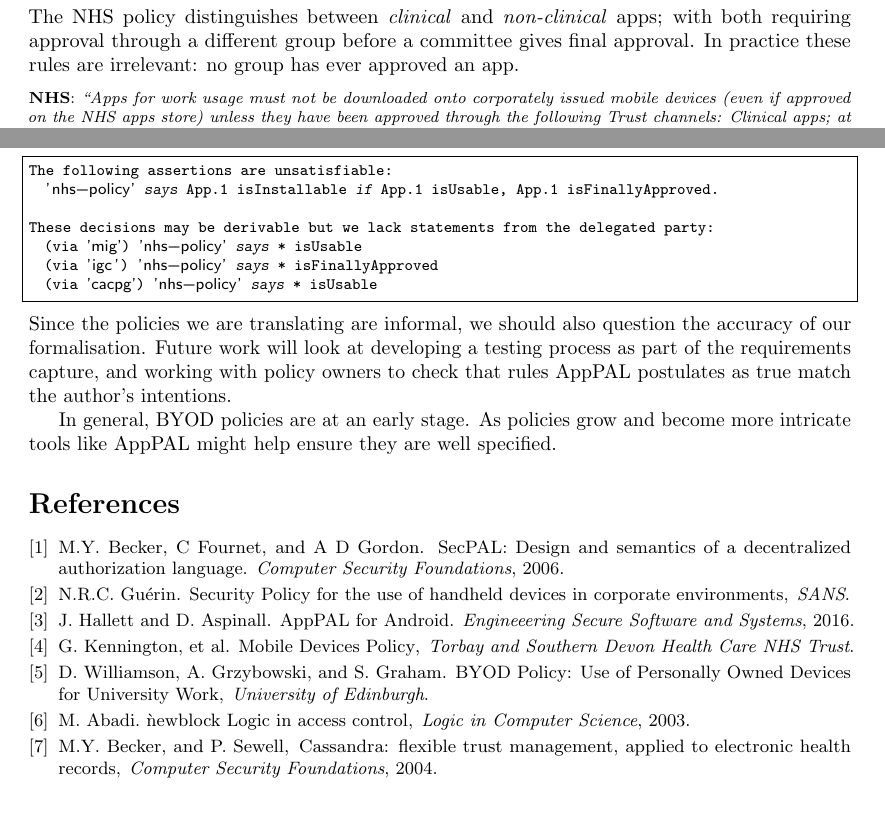
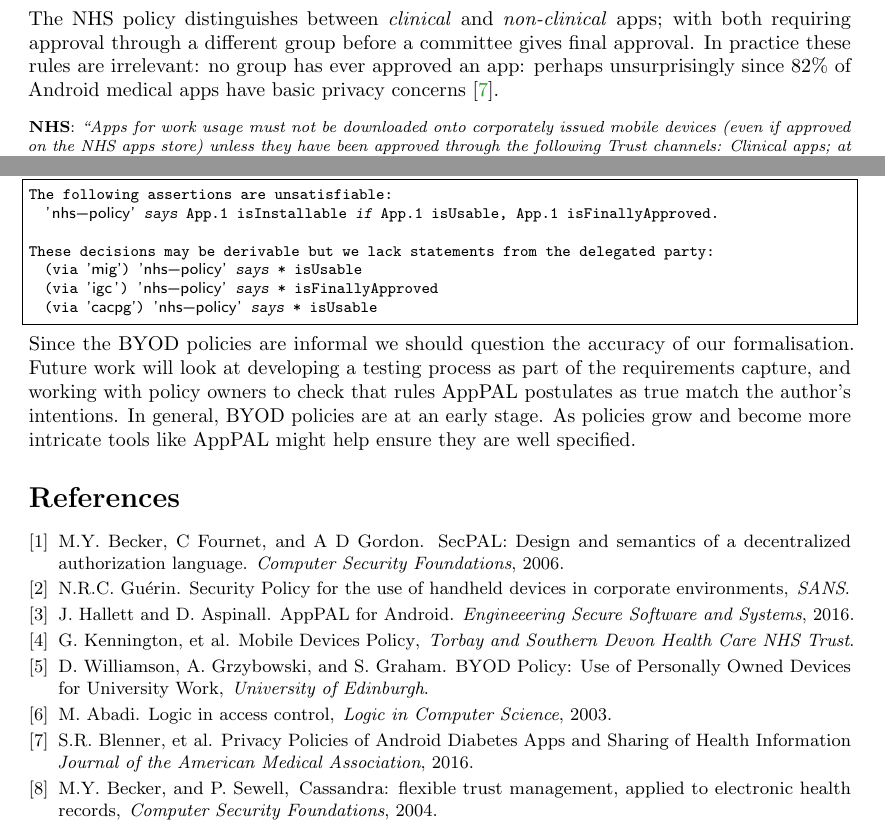
Before and after one commit to apppal/ifm-ds-2016-policies, a LaTeX paper (paper.tex): two parts of pages 2 and 3 of 3, joined at a grey line, cut so that both start at the same text. Compiled offline with pdfLaTeX.

Commit message:
last of davids edits and additional citaiton

```diff
--- a/paper.tex
+++ b/paper.tex
@@ -96,7 +96,8 @@ available on the intranet.''}]
 \end{lstlisting}
 The NHS policy distinguishes between \emph{clinical} and \emph{non-clinical} apps;
     with both requiring approval through a different group before a committee gives final approval.
-In practice these rules are irrelevant: no group has ever approved an app.
+In practice these rules are irrelevant: no group has ever approved an app: perhaps unsurprisingly since 82\% of Android medical apps have basic privacy concerns~\cite{Blenner:2016ja}.
+
 \begin{lstlisting}[title={\footnotesize\textbf{NHS}:~\itshape ``%
 Apps for work usage must not be downloaded onto corporately issued mobile devices (even if approved on the NHS apps store) unless they have been approved through the following Trust channels:
     Clinical apps;
@@ -196,9 +197,8 @@ These decisions may be derivable but we lack statements from the delegated party
   (via 'igc') 'nhs-policy' says * isFinallyApproved
   (via 'cacpg') 'nhs-policy' says * isUsable
 \end{lstlisting}
-Since the policies we are translating are informal, we should also question the accuracy of our formalisation.
+Since the BYOD policies are informal we should question the accuracy of our formalisation.
 Future work will look at developing a testing process as part of the requirements capture, and working with policy owners to check that rules AppPAL postulates as true match the author's intentions.
-
 In general, BYOD policies are at an early stage.
 As policies grow and become more intricate tools like AppPAL might help ensure they are well specified.
 
@@ -231,8 +231,13 @@ D. Williamson, A. Grzybowski, and S. Graham.
 
 \bibitem{Abadi:2003kta}
 M. Abadi.
-\`newblock {Logic in access control},
+\newblock {Logic in access control},
 \newblock {\em Logic in Computer Science}, 2003.
+
+\bibitem{Blenner:2016ja}
+S.R. Blenner, et~al.
+\newblock {Privacy Policies of Android Diabetes Apps and Sharing of Health Information}
+\newblock {\em Journal of the American Medical Association}, 2016.
 
 \bibitem{Becker:2004fi}
 M.Y. Becker, and P. Sewell,
```
